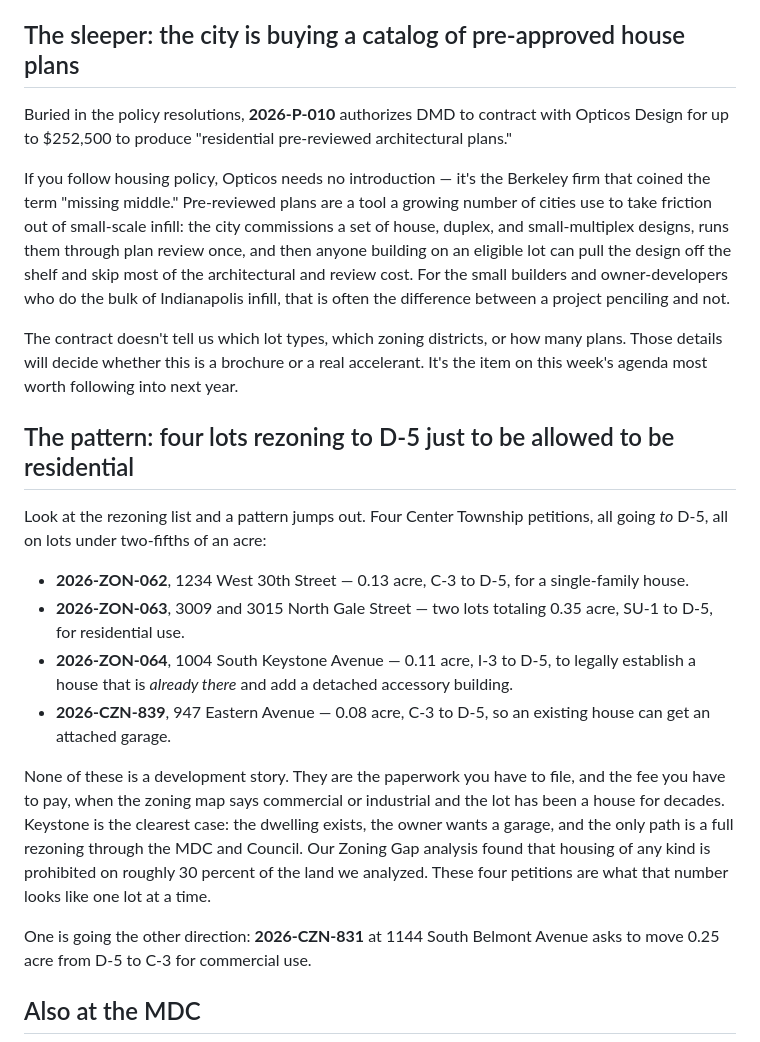
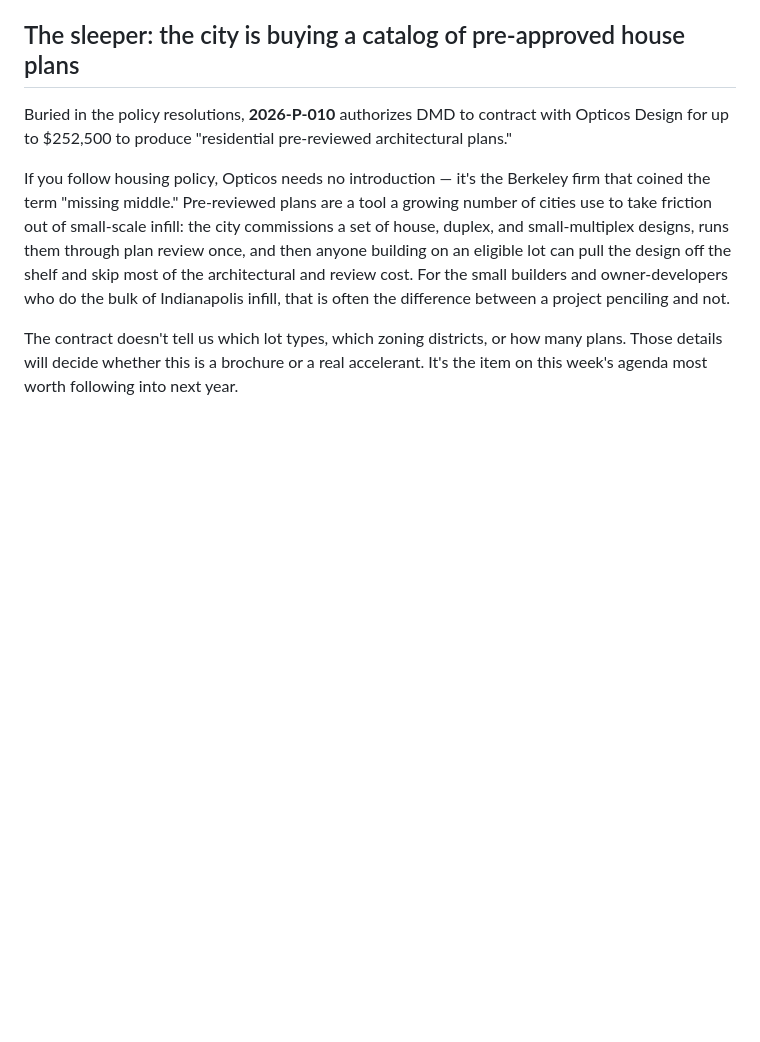
Before and after one commit to JTompk/indyimby-site, a Markdown page: content/posts/2026-08-31-this-week.md, the part around one of its changes. Rendered like a GitHub page; blank space fills up the shorter version.

```diff
--- a/content/posts/2026-08-31-this-week.md
+++ b/content/posts/2026-08-31-this-week.md
@@ -20,18 +20,3 @@ If you follow housing policy, Opticos needs no introduction — it's the Berkele
 
 The contract doesn't tell us which lot types, which zoning districts, or how many plans. Those details will decide whether this is a brochure or a real accelerant. It's the item on this week's agenda most worth following into next year.
 
-## The pattern: four lots rezoning to D-5 just to be allowed to be residential
-
-Look at the rezoning list and a pattern jumps out. Four Center Township petitions, all going *to* D-5, all on lots under two-fifths of an acre:
-
-- **2026-ZON-062**, 1234 West 30th Street — 0.13 acre, C-3 to D-5, for a single-family house.
-- **2026-ZON-063**, 3009 and 3015 North Gale Street — two lots totaling 0.35 acre, SU-1 to D-5, for residential use.
-- **2026-ZON-064**, 1004 South Keystone Avenue — 0.11 acre, I-3 to D-5, to legally establish a house that is *already there* and add a detached accessory building.
-- **2026-CZN-839**, 947 Eastern Avenue — 0.08 acre, C-3 to D-5, so an existing house can get an attached garage.
-
-None of these is a development story. They are the paperwork you have to file, and the fee you have to pay, when the zoning map says commercial or industrial and the lot has been a house for decades. Keystone is the clearest case: the dwelling exists, the owner wants a garage, and the only path is a full rezoning through the MDC and Council. Our Zoning Gap analysis found that housing of any kind is prohibited on roughly 30 percent of the land we analyzed. These four petitions are what that number looks like one lot at a time.
-
-One is going the other direction: **2026-CZN-831** at 1144 South Belmont Avenue asks to move 0.25 acre from D-5 to C-3 for commercial use.
-
-## Also at the MDC
-
```
Also changed, not shown: other parts of content/posts/2026-08-31-this-week.md (+0 -23 lines).
